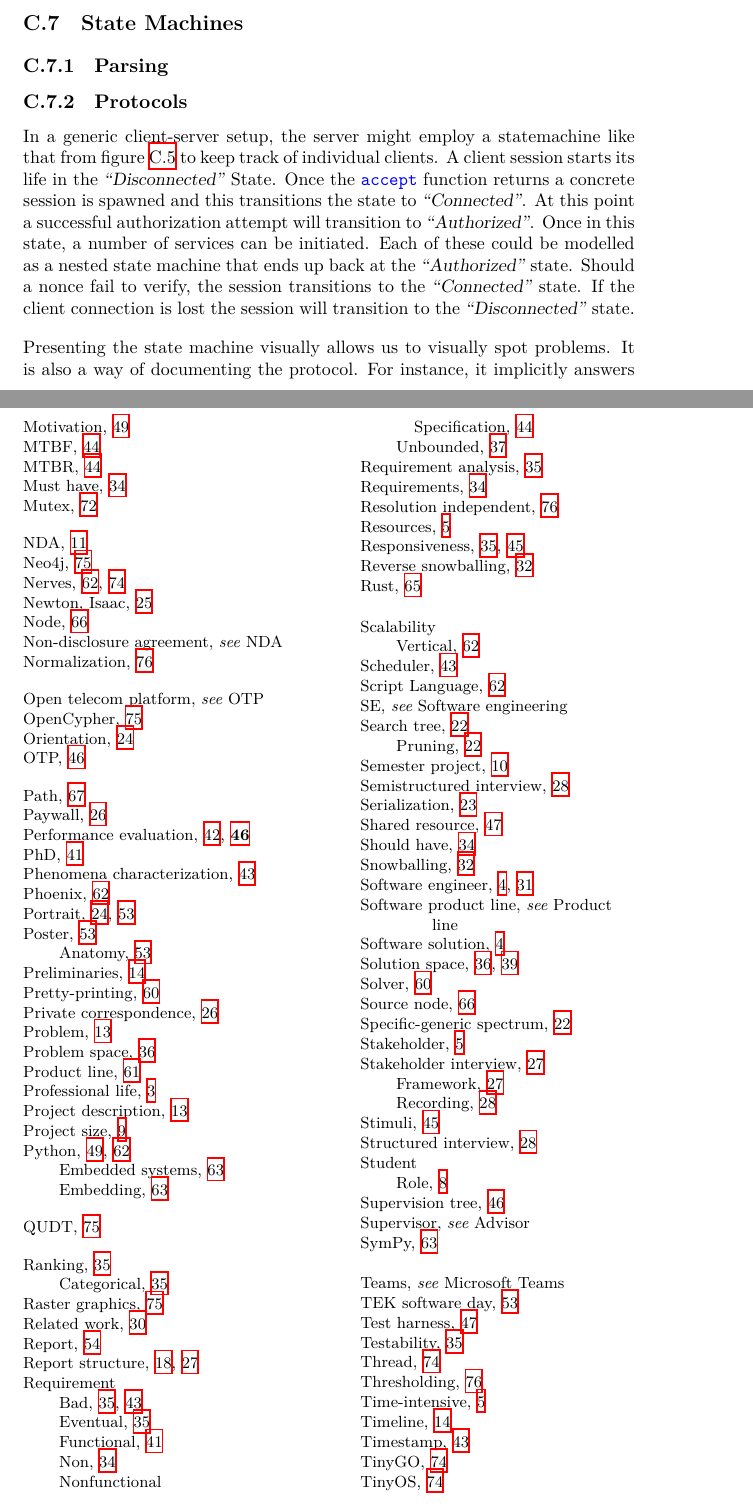
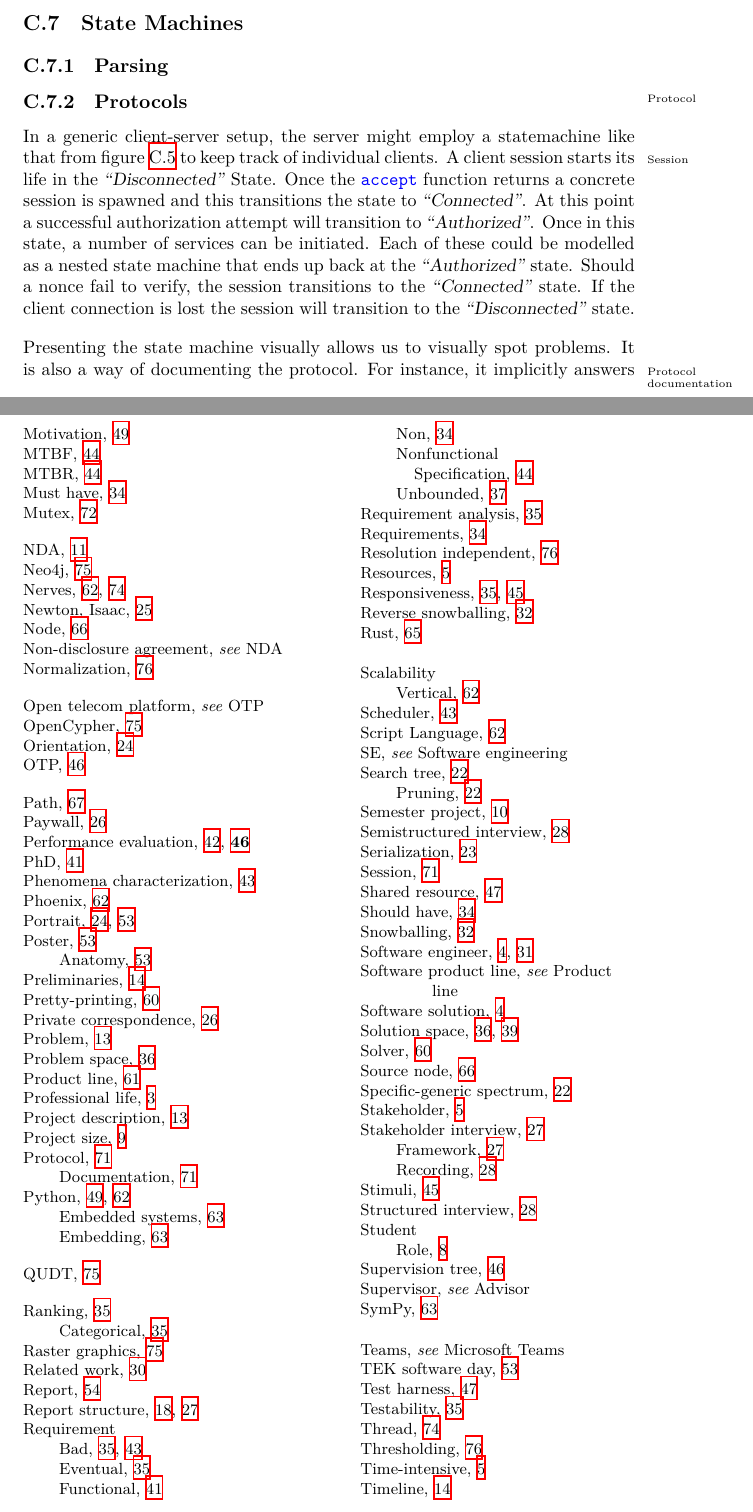
Before and after one commit to aslakjohansen/report-writing, a LaTeX thesis (doc/report-writing.tex, which reads doc/topics/statemachines.tex): two parts of pages 77 and 88 of 89, joined at a grey line, cut so that both start at the same text. Compiled offline with XeLaTeX.

Commit message:
Added some index entries

```diff
--- a/doc/topics/statemachines.tex
+++ b/doc/topics/statemachines.tex
@@ -9,7 +9,7 @@
 \subsection{Protocols}
 
 % intro: case intro, Starting node, events and transitions
-In a generic client-server setup, the server might employ a statemachine like that from figure \ref{fig:topics:sm:proto} to keep track of individual clients. A client session starts its life in the \quoted{Disconnected} State. Once the \funcname{accept} function returns a concrete session is spawned and this transitions the state to \quoted{Connected}. At this point a successful authorization attempt will transition to \quoted{Authorized}. Once in this state, a number of services can be initiated. Each of these could be modelled as a nested state machine that ends up back at the \quoted{Authorized} state. Should a nonce fail to verify, the session transitions to the \quoted{Connected} state. If the client connection is lost the session will transition to the \quoted{Disconnected} state.
+\idx{Protocol}In a generic client-server setup, the server might employ a statemachine like that from figure \ref{fig:topics:sm:proto} to keep track of individual clients. A client session\idx{Session} starts its life in the \quoted{Disconnected} State. Once the \funcname{accept} function returns a concrete session is spawned and this transitions the state to \quoted{Connected}. At this point a successful authorization attempt will transition to \quoted{Authorized}. Once in this state, a number of services can be initiated. Each of these could be modelled as a nested state machine that ends up back at the \quoted{Authorized} state. Should a nonce fail to verify, the session transitions to the \quoted{Connected} state. If the client connection is lost the session will transition to the \quoted{Disconnected} state.
 
 \begin{figure}[tbp]
   \begin{center}
@@ -92,7 +92,7 @@ In a generic client-server setup, the server might employ a statemachine like th
 \end{figure}
 
 %  visually spotting problems, documenting protocol commands ("I need to transition to this state before I can issue this command")
-Presenting the state machine visually allows us to visually spot problems. It is also a way of documenting the protocol. For instance, it implicitly answers arbitrary questions of the form: Which state does the session need to be in in order to issue this command, and how can it get there?
+Presenting the state machine visually allows us to visually spot problems. It is also a way of documenting\idxx{Protocol!Documentation}{Protocol documentation} the protocol. For instance, it implicitly answers arbitrary questions of the form: Which state does the session need to be in in order to issue this command, and how can it get there?
 
 % checks: when high-level behavior is expressed as a graph we can run graph operations on it, we can -- for instance -- verify that it is impossible to get from node A to node B without performing operation C
 When high-level behavior is expressed as a graph, we can run graph operations on it. We can, for instance, verify that it is impossible to transition from node $n_a$ to node $n_b$ without performing operation $e_c$ by making sure that all paths from node $n_a$ to node $n_b$ has a $e_c$ edge.
```
